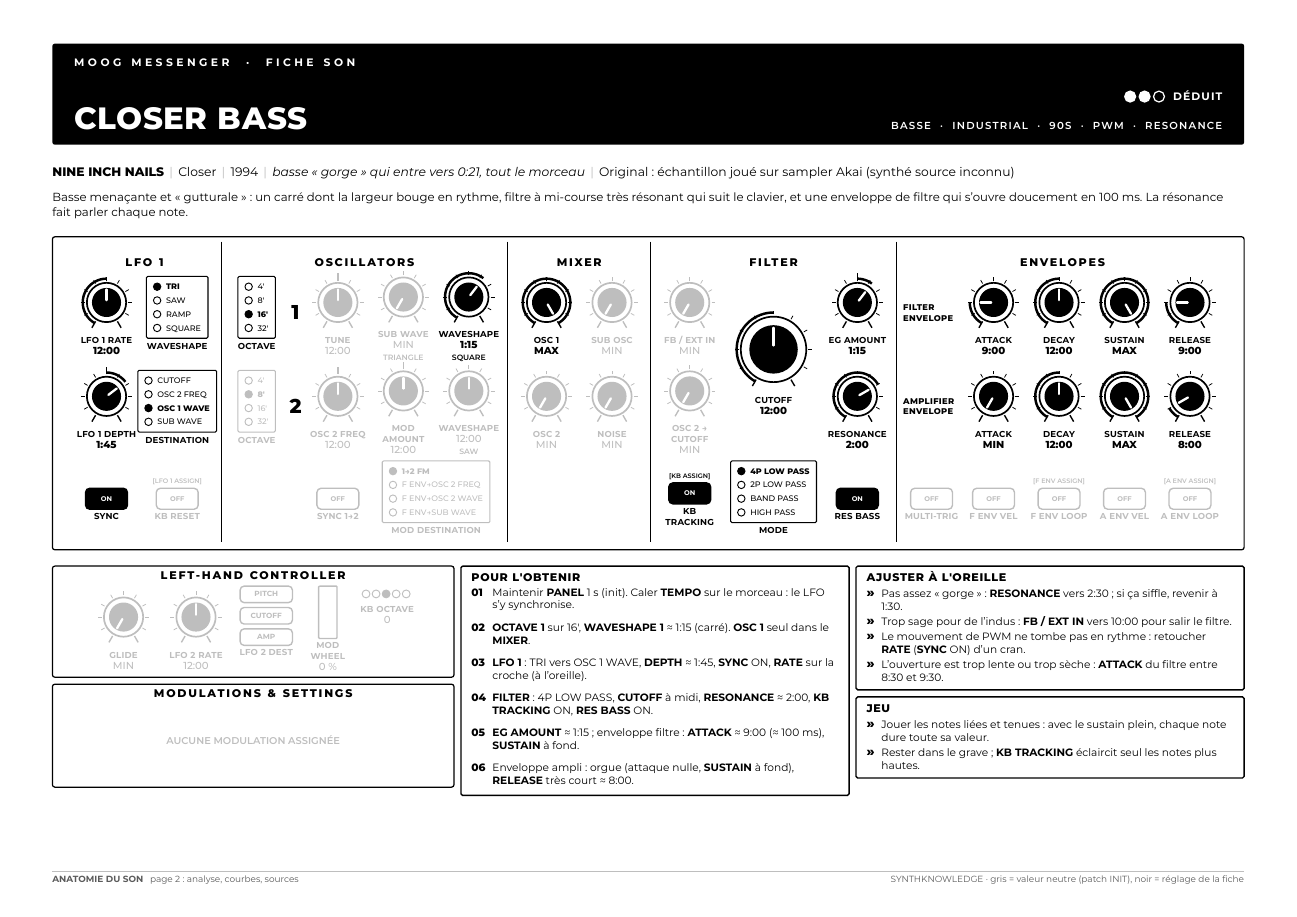
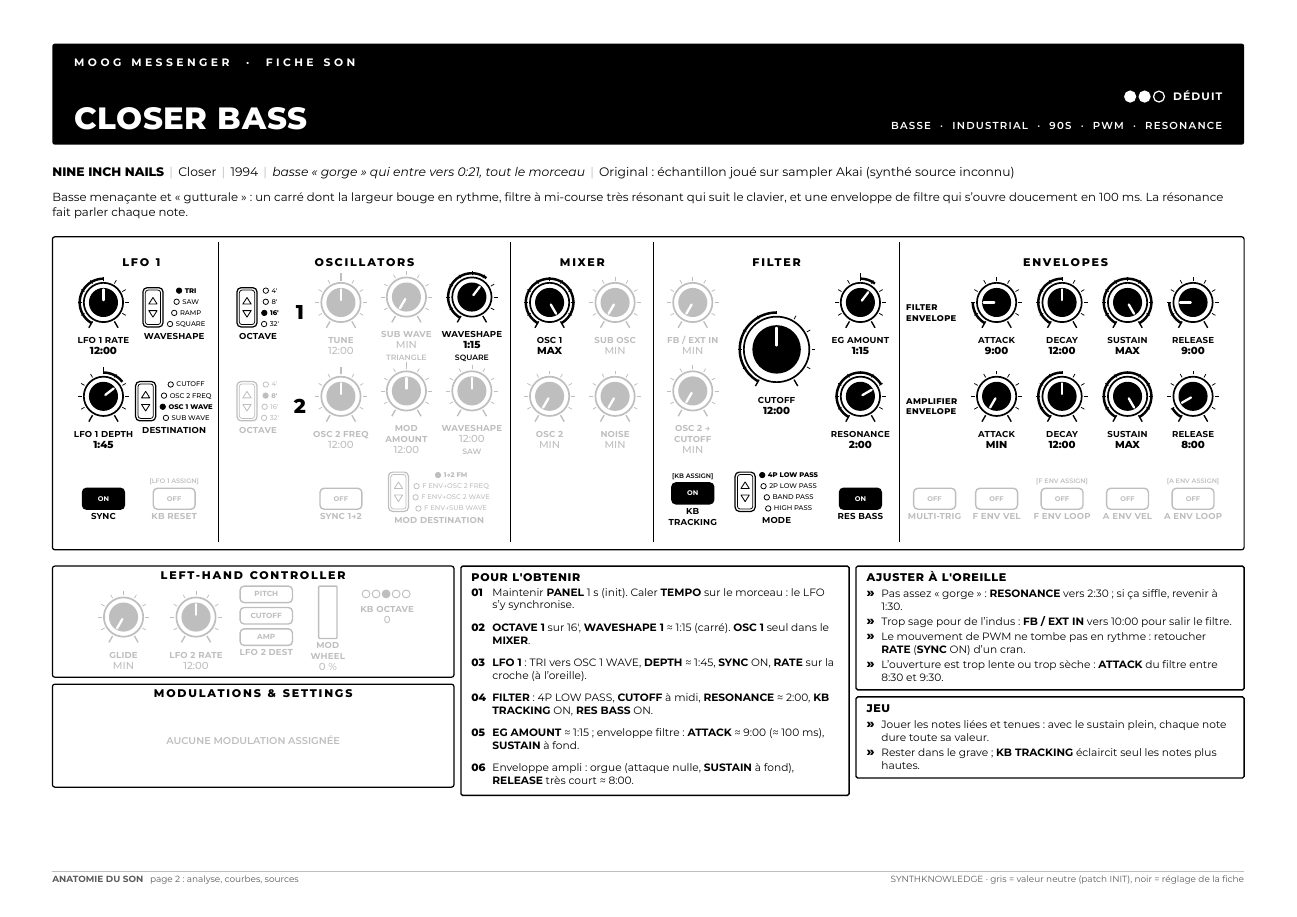
Before and after one commit to CDucloux/SynthKnowledge, a Typst document (template/sheet.typ, which reads template/messenger.typ, template/style.typ): page 1 of 2. Compiled offline with Typst 0.15; a missing font is replaced by an installed copy or a similar font.

Commit message:
Messenger : sélecteurs dessinés comme sur le panneau (bouton ▲ ▼ + LED en petit texte)
Co-Authored-By: Claude Opus 5.5 <noreply@anthropic.com>
Claude-Session: https://claude.ai/code/session_018mDoJ7src97tn1KsJcvPQN

```diff
--- a/template/messenger.typ
+++ b/template/messenger.typ
@@ -97,10 +97,10 @@
     K("LFO 1 Depth", "lfo1", "depth", bipolar: true), S("Destination", "lfo1", "dest", options.lfo1-dest, width: 22mm),
     B("Sync", "lfo1", "sync"), B("KB Reset", "lfo1", "kb_reset", note: "[LFO 1 ASSIGN]"),
   )
-  let osc = sec("Oscillators", (13mm, 4mm, kw, kw, kw),
-    S("Octave", "osc", "oct1", options.octave, width: 13mm), num("1"),
+  let osc = sec("Oscillators", (15mm, 3.4mm, kw, kw, kw),
+    S("Octave", "osc", "oct1", options.octave, width: 15mm), num("1"),
     K("Tune", "osc", "tune", bipolar: true), K("Sub Wave", "osc", "sub_wave", hint: sub-hint), K("Waveshape", "osc", "wave1", hint: wave-hint),
-    S("Octave", "osc", "oct2", options.octave, width: 13mm), num("2"),
+    S("Octave", "osc", "oct2", options.octave, width: 15mm), num("2"),
     K("Osc 2 Freq", "osc", "osc2_freq", bipolar: true), K("Mod Amount", "osc", "mod_amount", bipolar: true), K("Waveshape", "osc", "wave2", hint: wave-hint),
     [], [], B("Sync 1→2", "osc", "sync"), grid.cell(colspan: 2, S("Mod Destination", "osc", "mod_dest", options.mod-dest, width: 27mm)),
   )
--- a/template/style.typ
+++ b/template/style.typ
@@ -133,6 +133,32 @@
         })
       }),
     ))),
+    ctl-label(name, active),
+  )))
+}
+
+/// Sélecteur à flèches du Messenger (OCTAVE, WAVESHAPE, DESTINATION, MODE…) :
+/// bouton arrondi avec ▲ / ▼, colonne de LED à droite (texte en petit), libellé dessous.
+#let selector-updown(name, options, value, active: true, width: 14mm) = {
+  let col = if active { ink } else { muted }
+  let tri(up) = polygon(
+    stroke: (paint: col, thickness: 0.55pt, join: "round"),
+    ..(if up { ((0mm, 1.5mm), (0.95mm, 0mm), (1.9mm, 1.5mm)) } else { ((0mm, 0mm), (0.95mm, 1.5mm), (1.9mm, 0mm)) }),
+  )
+  let btn = box(width: 4.6mm, height: 9mm, radius: 1.1mm, stroke: 0.8pt + col, inset: 0.55mm,
+    box(width: 100%, height: 100%, radius: 0.7mm, stroke: 0.5pt + col,
+      align(center + horizon, stack(spacing: 1.5mm, tri(true), tri(false)))))
+  let leds = stack(spacing: 0.75mm, ..options.map(((k, lbl)) => {
+    let on = k == value
+    box(height: 1.8mm, {
+      box(baseline: 0.05mm, circle(radius: 0.62mm, fill: if on { col } else { white }, stroke: 0.5pt + col))
+      h(0.7mm)
+      text(size: 4.4pt, weight: if on { "extrabold" } else { "medium" }, fill: col, lbl)
+    })
+  }))
+  box(width: width, align(center, stack(
+    spacing: 1.2mm,
+    stack(dir: ltr, spacing: 1mm, align(horizon, btn), align(horizon, leds)),
     ctl-label(name, active),
   )))
 }
```
Also changed, not shown: CLAUDE.md (+1 -1 lines), sheets/messenger/[Bronski Beat] Smalltown Boy (Bass).pdf, sheets/messenger/[Herbie Hancock] Chameleon (Bass).pdf, sheets/messenger/[MGMT] Little Dark Age (Bass).pdf, sheets/messenger/[Michael Jackson] Thriller (Bass).pdf, sheets/messenger/[Nine Inch Nails] Closer (Bass).pdf, sheets/messenger/[The Prodigy] Omen (Bass).pdf, sheets/messenger/[The Prodigy] Omen (Lead).pdf, sheets/minilogue-xd/[Bronski Beat] Smalltown Boy (Lead).pdf, sheets/minilogue-xd/[Depeche Mode] Precious (Lead).pdf, sheets/minilogue-xd/[Liquido] Narcotic (Lead).pdf, sheets/minilogue-xd/[MGMT] Little Dark Age (Intro).pdf, sheets/minilogue-xd/[The Black Eyed Peas] I Gotta Feeling (Intro).pdf, sheets/minilogue-xd/[Van Halen] Jump (Brass).pdf, 1 more files.
